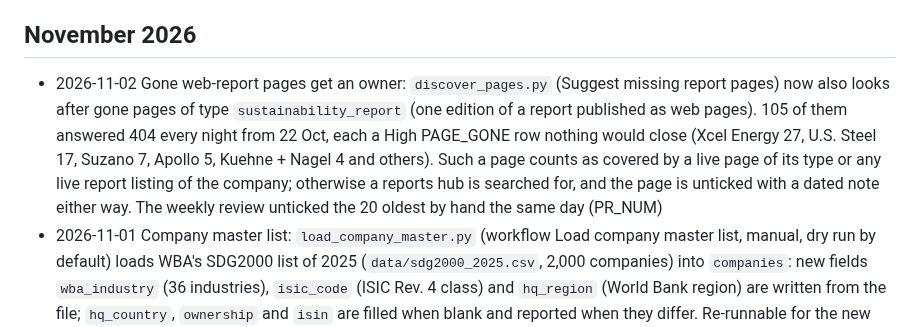
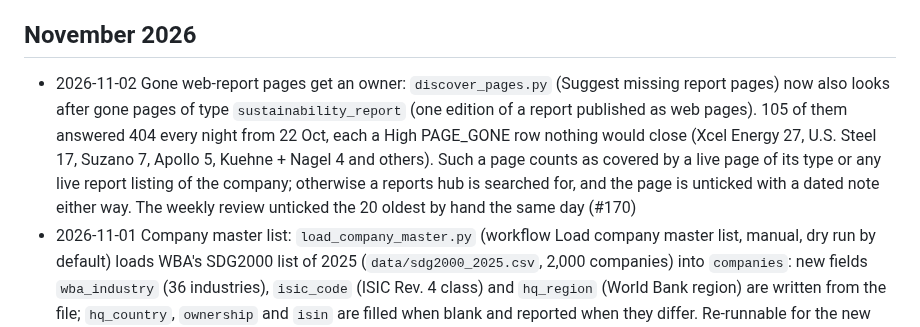
Before and after one commit to led2192/wba-link-monitor, a Markdown page: docs/CHANGELOG.md, the part around the change. GitHub-like rendering.

Commit message:
CHANGELOG: PR number
Co-Authored-By: Claude Opus 5.5 <noreply@anthropic.com>
Claude-Session: https://claude.ai/code/session_019ktVxvpZRhakACrn4fowBh

```diff
--- a/docs/CHANGELOG.md
+++ b/docs/CHANGELOG.md
@@ -3,7 +3,7 @@
 Newest first. One line per change, with the pull request. Every pull request adds its line here.
 
 ## November 2026
-- 2026-11-02 Gone web-report pages get an owner: `discover_pages.py` (Suggest missing report pages) now also looks after gone pages of type `sustainability_report` (one edition of a report published as web pages). 105 of them answered 404 every night from 22 Oct, each a High PAGE_GONE row nothing would close (Xcel Energy 27, U.S. Steel 17, Suzano 7, Apollo 5, Kuehne + Nagel 4 and others). Such a page counts as covered by a live page of its type or any live report listing of the company; otherwise a reports hub is searched for, and the page is unticked with a dated note either way. The weekly review unticked the 20 oldest by hand the same day (PR_NUM)
+- 2026-11-02 Gone web-report pages get an owner: `discover_pages.py` (Suggest missing report pages) now also looks after gone pages of type `sustainability_report` (one edition of a report published as web pages). 105 of them answered 404 every night from 22 Oct, each a High PAGE_GONE row nothing would close (Xcel Energy 27, U.S. Steel 17, Suzano 7, Apollo 5, Kuehne + Nagel 4 and others). Such a page counts as covered by a live page of its type or any live report listing of the company; otherwise a reports hub is searched for, and the page is unticked with a dated note either way. The weekly review unticked the 20 oldest by hand the same day (#170)
 - 2026-11-01 Company master list: `load_company_master.py` (workflow Load company master list, manual, dry run by default) loads WBA's SDG2000 list of 2025 (`data/sdg2000_2025.csv`, 2,000 companies) into `companies`: new fields `wba_industry` (36 industries), `isic_code` (ISIC Rev. 4 class) and `hq_region` (World Bank region) are written from the file; `hq_country`, `ownership` and `isin` are filled when blank and reported when they differ. Re-runnable for the new classification WBA is preparing. First use: the model reader's validated answers by country and industry (India 41%, Japan 64%, chemicals 47%, against 72% overall) (#168)
 - 2026-11-01 Web search, after the second committed wave (100 companies, 390 searches, 33 documents, about 12 wrong): a website that is a subdomain of a government domain (ptc.punjab.gov.pk, metro.cdmx.gob.mx) now counts as that host, not the whole domain, which every agency of that government shares (three other Punjab agencies' reports and a civil-protection notice about a running race had passed); semi-annual and fund reports, sample reports, plan documents and UN communication files are not reports; a file whose first page shows a federation, an association, a registry, a UN mandate or a charity filing is not the company's. One test per case. Known limit, not fixed: a subsidiary's report whose name contains the group's (Viettel Post, a Danish Perfetti Van Melle company) still passes (#167)
 - 2026-11-01 Propose values goes on where the last run stopped: every company, attribute and year the model reader reads is recorded in a new evidence database table `model_reads`, and a run skips what was read in the last 30 days (`--fresh-days`, input `fresh_days`; 0 reads everything again). Reads that found a figure before the table existed are taken from `value_versions` (the year asked, `read_for`), so the 1 Nov run's reads count too. On 1 Nov all 8 shards stopped at their 5-hour limit with part of the 4,662 reads asked left, and a second run would have read the same companies again first. New counters "read in the last days, skipped" and "reads recorded" (#166)
```
